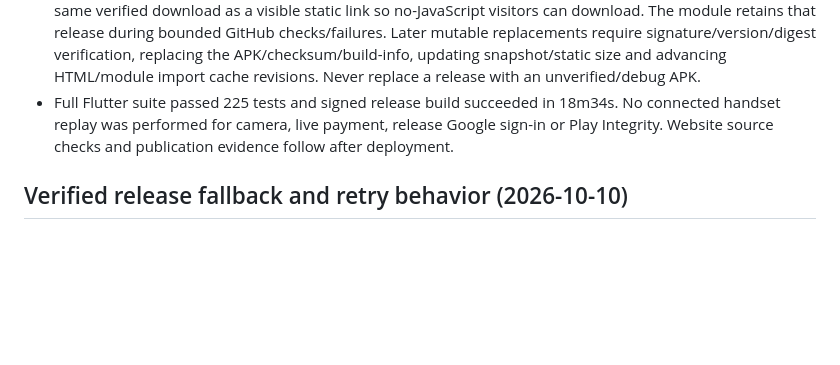
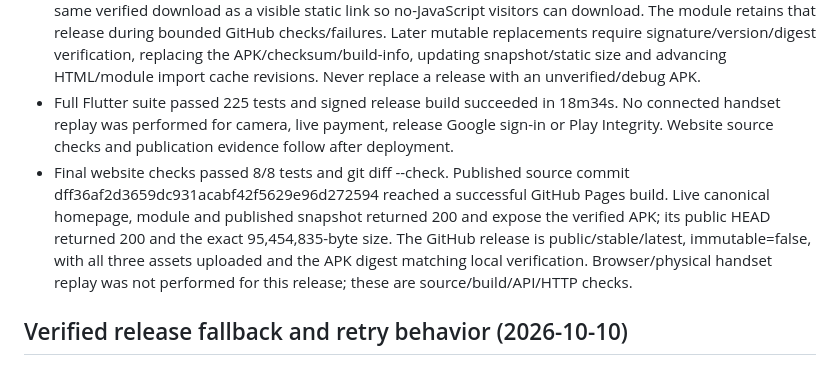
Before and after one commit to officialmrlyco/VendoraWeb, a Markdown page: AGENTS.md, the part around the change. Rendered like a GitHub page; blank space fills up the shorter version.

Commit message:
Document successful 1.0.1 release deployment

```diff
--- a/AGENTS.md
+++ b/AGENTS.md
@@ -6,6 +6,7 @@
 - Before publication, apksigner verified the permanent signing certificate, manifest identity/non-debuggable flag and absence of the private development credential. GitHub's uploaded APK digest matches local SHA-256 97903f7f10d397485b9a141b5935bda0f3e6d617ccda12147511dd7b575482ba (95,454,835 bytes). The release also contains a checksum and public build-info JSON; no signing key, Firebase credentials, debug tokens or user records were uploaded. Mobile source commit is 4274ec0f2dbdbbcbe8bd1ae7d2406cec24b73a7b in the private Vendora repository.
 - release-info.mjs now contains actual published GitHub metadata, not a planned release. index.html has the same verified download as a visible static link so no-JavaScript visitors can download. The module retains that release during bounded GitHub checks/failures. Later mutable replacements require signature/version/digest verification, replacing the APK/checksum/build-info, updating snapshot/static size and advancing HTML/module import cache revisions. Never replace a release with an unverified/debug APK.
 - Full Flutter suite passed 225 tests and signed release build succeeded in 18m34s. No connected handset replay was performed for camera, live payment, release Google sign-in or Play Integrity. Website source checks and publication evidence follow after deployment.
+- Final website checks passed 8/8 tests and git diff --check. Published source commit dff36af2d3659dc931acabf42f5629e96d272594 reached a successful GitHub Pages build. Live canonical homepage, module and published snapshot returned 200 and expose the verified APK; its public HEAD returned 200 and the exact 95,454,835-byte size. The GitHub release is public/stable/latest, immutable=false, with all three assets uploaded and the APK digest matching local verification. Browser/physical handset replay was not performed for this release; these are source/build/API/HTTP checks.
 
 ## Verified release fallback and retry behavior (2026-10-10)
 
```
